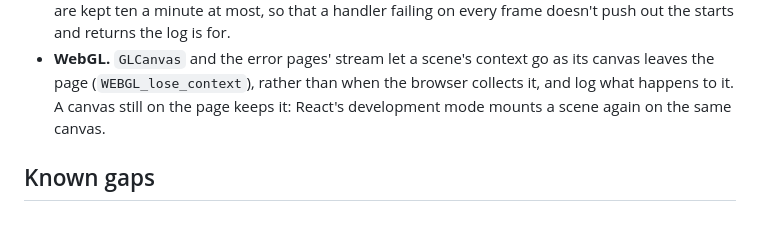
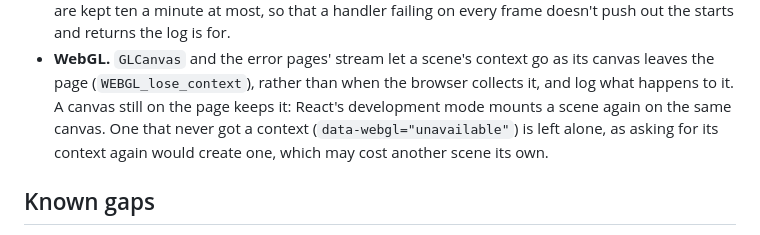
Before and after one commit to hyperstructure/design, a Markdown page: docs/web-app/shell.md, the part around the change. Rendered like a GitHub page.

Commit message:
docs(web-app): a canvas that never got a WebGL context isn't asked for one again

```diff
--- a/docs/web-app/shell.md
+++ b/docs/web-app/shell.md
@@ -1049,7 +1049,8 @@ it was closed, again and again (fctl#274, #350, #514, #515), and nobody has watc
 - **WebGL.** `GLCanvas` and the error pages' stream let a scene's context go as its canvas
   leaves the page (`WEBGL_lose_context`), rather than when the browser collects it, and log what
   happens to it. A canvas still on the page keeps it: React's development mode mounts a scene
-  again on the same canvas.
+  again on the same canvas. One that never got a context (`data-webgl="unavailable"`) is left
+  alone, as asking for its context again would create one, which may cost another scene its own.
 
 
 ## Known gaps
```
